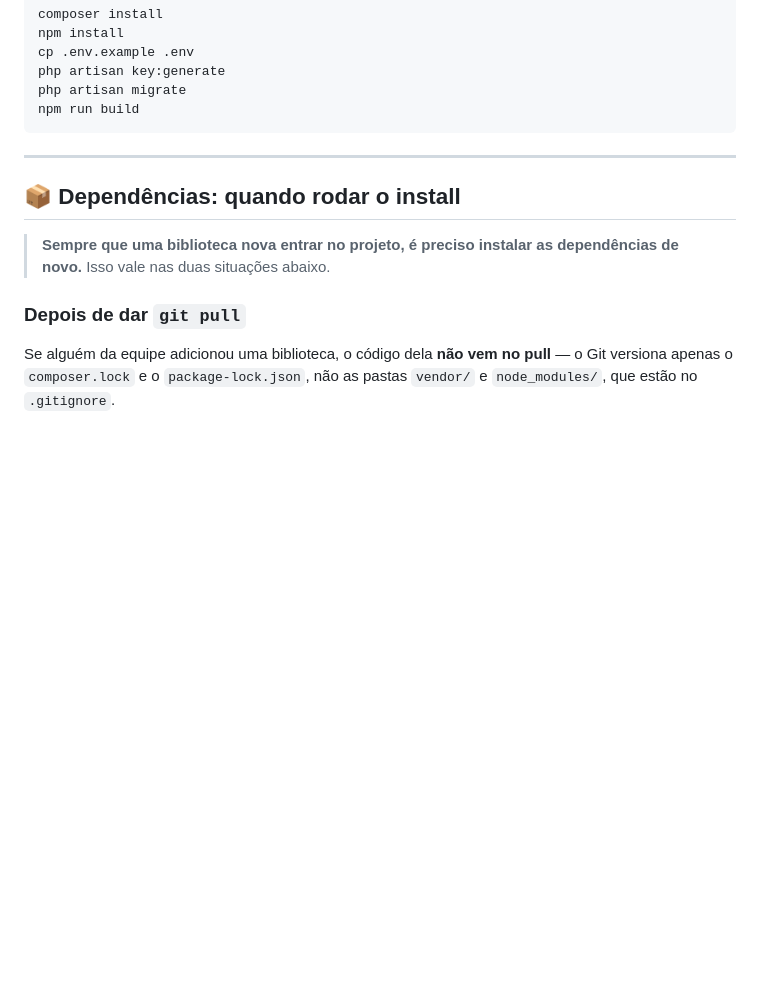
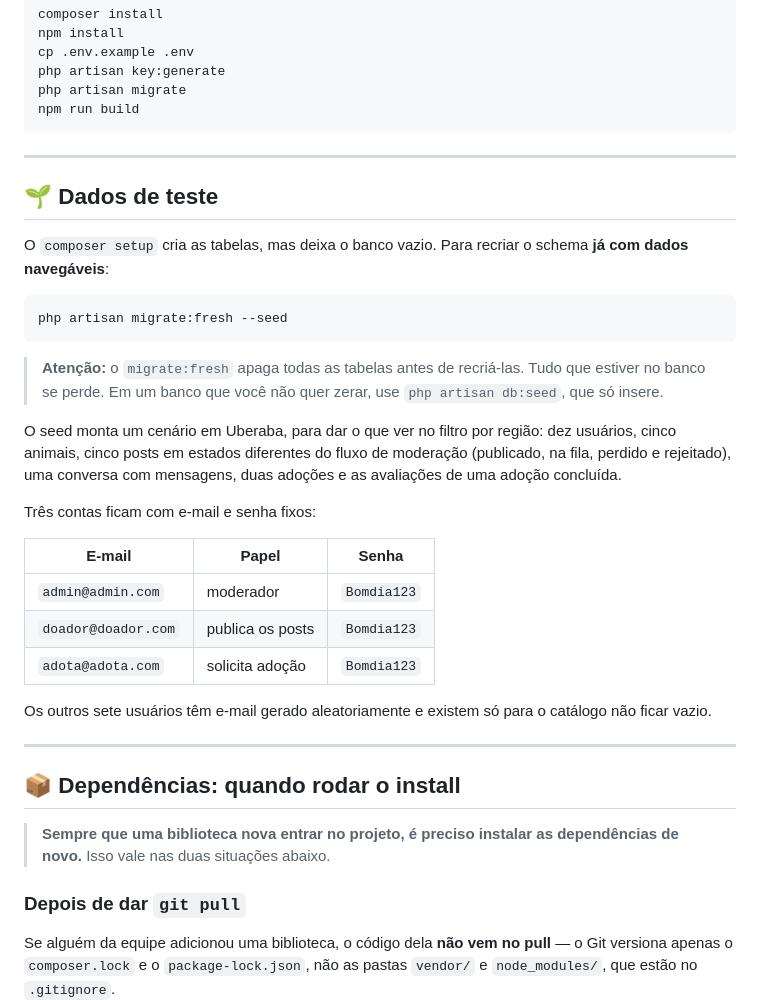
Before and after one commit to RuanParreira/maispatinhas-tcc, a Markdown page: readme.md, the part around the change. Rendered like a GitHub page; folded sections open; blank space fills up the shorter version.

Commit message:
docs: documenta o seed no readme
Nova seção "Dados de teste" com o migrate:fresh --seed, que era o passo
que faltava para sair da instalação e ter o que olhar na tela: o
composer setup cria as tabelas mas deixa o banco vazio.

A seção traz o aviso de que o migrate:fresh apaga tudo antes de
recriar, com o db:seed como alternativa para banco que não se quer
zerar; o que o seed monta, para saber o que esperar; e a tabela com os
três e-mails e a senha fixos, que estão nas constantes do UserSeeder e
sem isso ninguém adivinha.

````diff
--- a/readme.md
+++ b/readme.md
@@ -47,6 +47,30 @@ npm run build
 ```
 
 </details>
+
+---
+
+## 🌱 Dados de teste
+
+O `composer setup` cria as tabelas, mas deixa o banco vazio. Para recriar o schema **já com dados navegáveis**:
+
+```bash
+php artisan migrate:fresh --seed
+```
+
+> **Atenção:** o `migrate:fresh` apaga todas as tabelas antes de recriá-las. Tudo que estiver no banco se perde. Em um banco que você não quer zerar, use `php artisan db:seed`, que só insere.
+
+O seed monta um cenário em Uberaba, para dar o que ver no filtro por região: dez usuários, cinco animais, cinco posts em estados diferentes do fluxo de moderação (publicado, na fila, perdido e rejeitado), uma conversa com mensagens, duas adoções e as avaliações de uma adoção concluída.
+
+Três contas ficam com e-mail e senha fixos:
+
+| E-mail | Papel | Senha |
+| --- | --- | --- |
+| `admin@admin.com` | moderador | `Bomdia123` |
+| `doador@doador.com` | publica os posts | `Bomdia123` |
+| `adota@adota.com` | solicita adoção | `Bomdia123` |
+
+Os outros sete usuários têm e-mail gerado aleatoriamente e existem só para o catálogo não ficar vazio.
 
 ---
 
````
